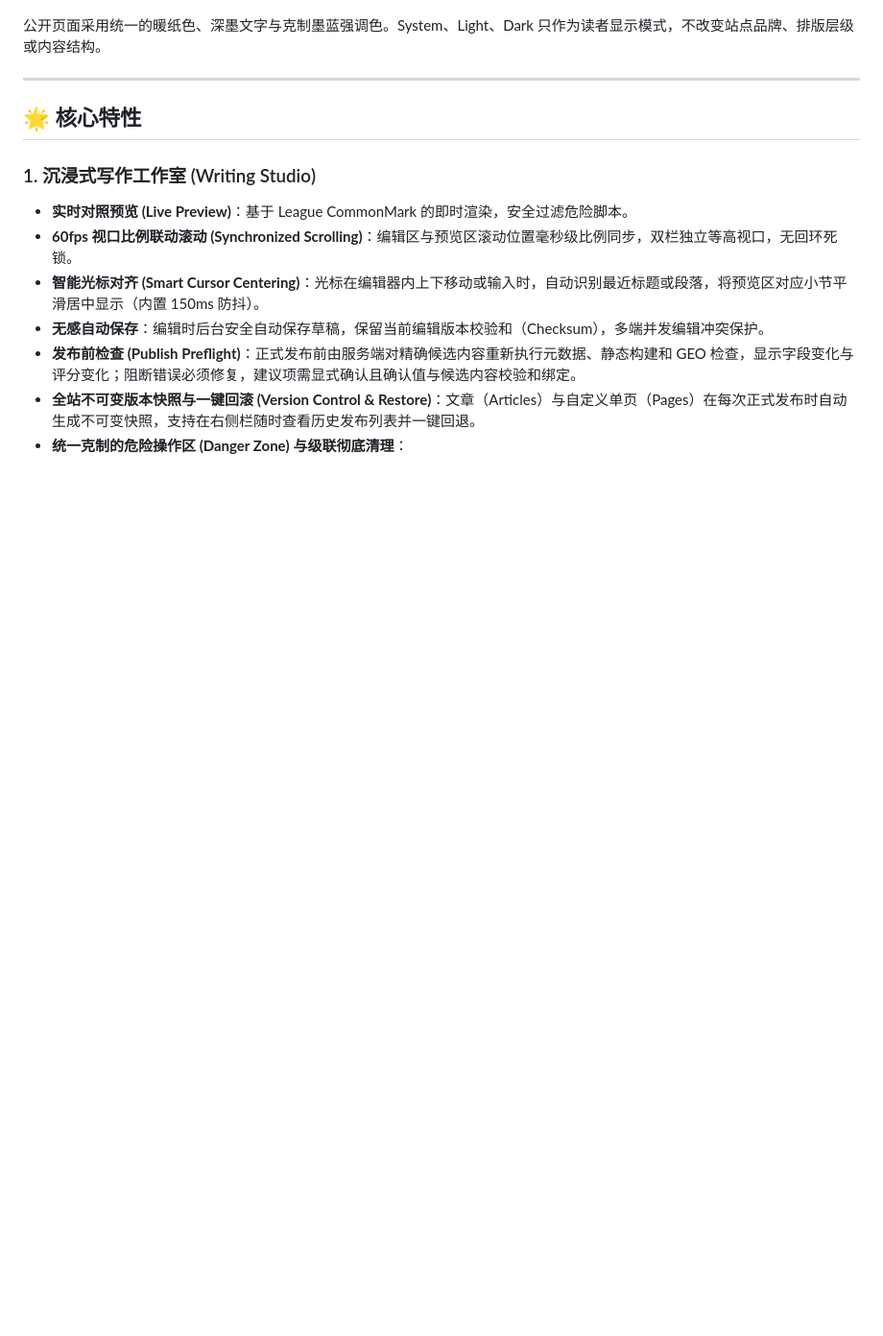
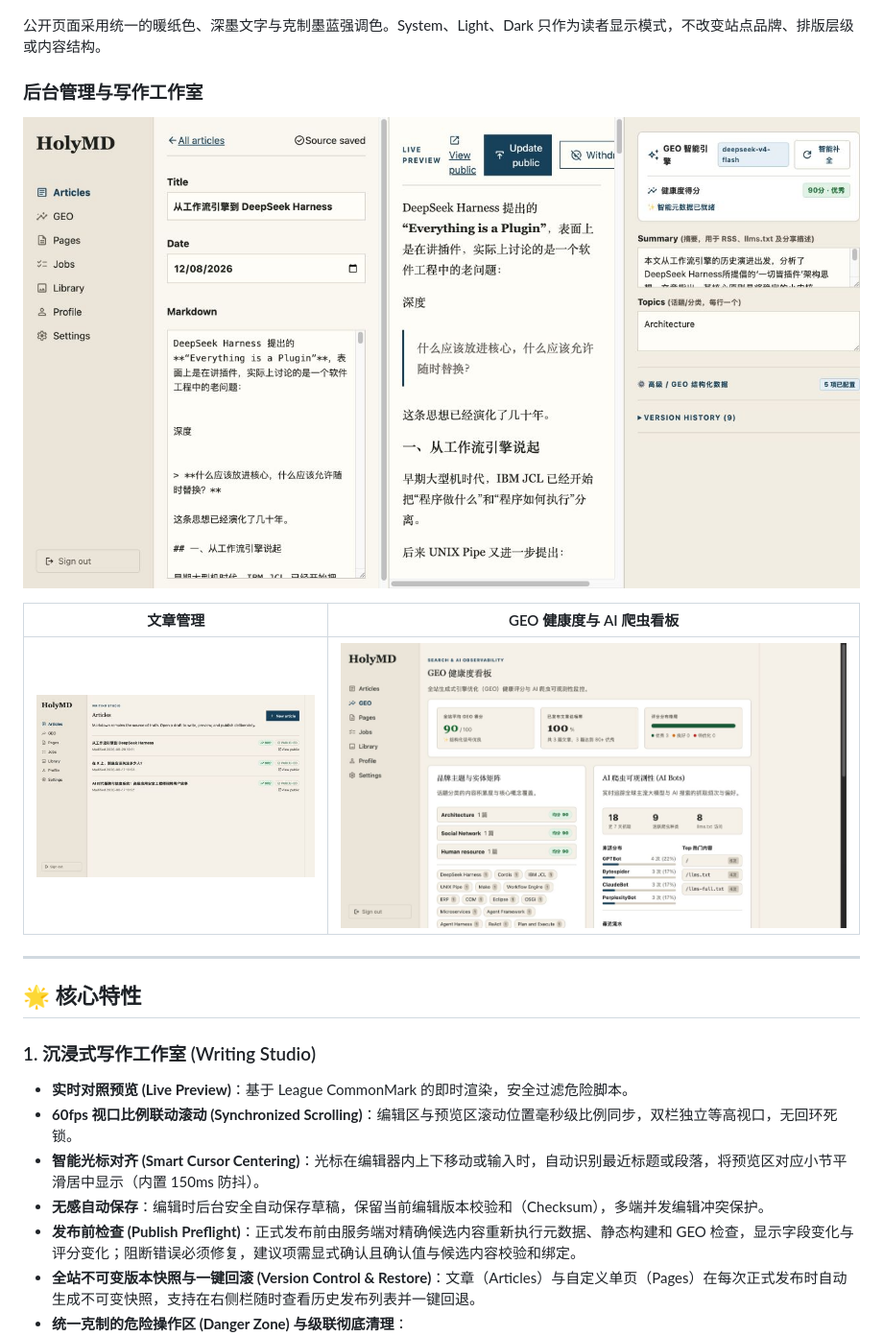
Before and after one commit to corlin/HolyMD, a Markdown page: README.md, the part around the change. Shown at 96% size. GitHub-like rendering; pictures changed too: docs/assets/screenshots/admin-articles-desktop.jpg (added), docs/assets/screenshots/admin-geo-dashboard-desktop.jpg (added), docs/assets/screenshots/admin-writing-studio-desktop.jpg (added); blank space fills up the shorter version.

Commit message:
docs: add admin interface screenshots

```diff
--- a/README.md
+++ b/README.md
@@ -20,6 +20,14 @@ HolyMD 是一款面向个人品牌的**静态优先** Markdown 博客管理工
 </p>
 
 公开页面采用统一的暖纸色、深墨文字与克制墨蓝强调色。System、Light、Dark 只作为读者显示模式，不改变站点品牌、排版层级或内容结构。
+
+### 后台管理与写作工作室
+
+![HolyMD 三栏写作工作室，包含 Markdown 编辑、实时预览与 GEO 建议](docs/assets/screenshots/admin-writing-studio-desktop.jpg)
+
+| 文章管理 | GEO 健康度与 AI 爬虫看板 |
+| --- | --- |
+| ![HolyMD 后台文章管理列表](docs/assets/screenshots/admin-articles-desktop.jpg) | ![HolyMD GEO 健康度与 AI 爬虫可观测性看板](docs/assets/screenshots/admin-geo-dashboard-desktop.jpg) |
 
 ---
 
```
